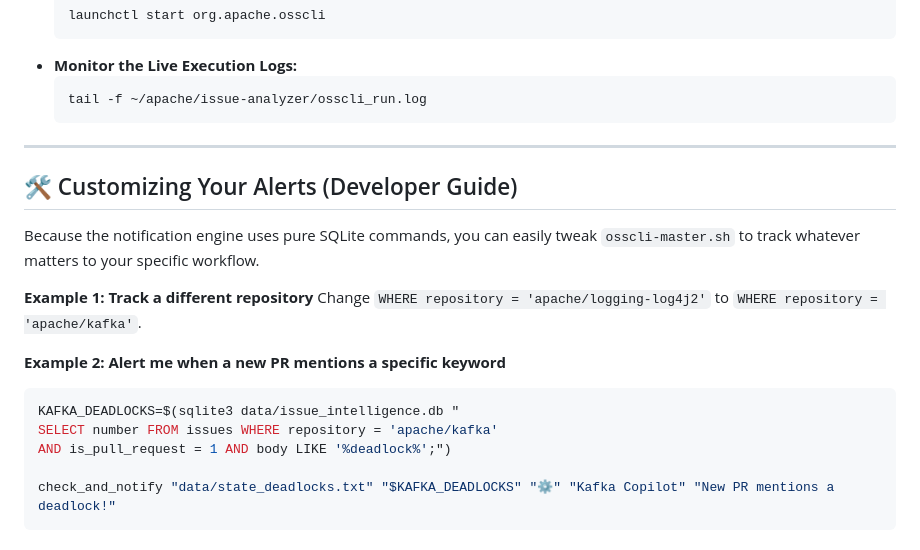
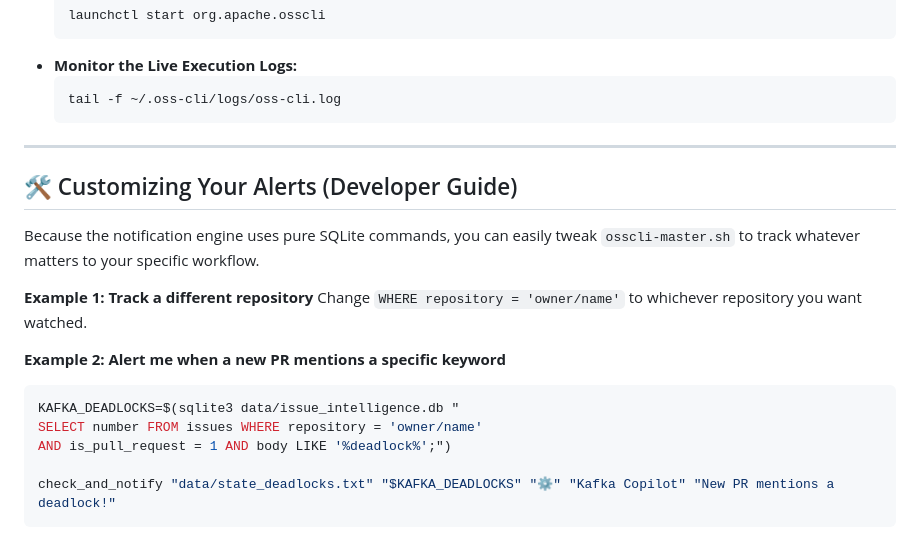
Before and after one commit to ramanathan1504/oss-cli, a Markdown page: MACOS_AUTOMATION.md, the part around one of its changes. Drawn GitHub-style.

````diff
--- a/MACOS_AUTOMATION.md
+++ b/MACOS_AUTOMATION.md
@@ -202,7 +202,7 @@ Use these native macOS terminal commands to control your automation daemon:
     ```
 *   **Monitor the Live Execution Logs:**
     ```bash
-    tail -f ~/apache/issue-analyzer/osscli_run.log
+    tail -f ~/.oss-cli/logs/oss-cli.log
     ```
 
 ---
@@ -212,12 +212,12 @@ Use these native macOS terminal commands to control your automation daemon:
 Because the notification engine uses pure SQLite commands, you can easily tweak `osscli-master.sh` to track whatever matters to your specific workflow.
 
 **Example 1: Track a different repository**
-Change `WHERE repository = 'apache/logging-log4j2'` to `WHERE repository = 'apache/kafka'`.
+Change `WHERE repository = 'owner/name'` to whichever repository you want watched.
 
 **Example 2: Alert me when a new PR mentions a specific keyword**
 ```bash
 KAFKA_DEADLOCKS=$(sqlite3 data/issue_intelligence.db "
-SELECT number FROM issues WHERE repository = 'apache/kafka'
+SELECT number FROM issues WHERE repository = 'owner/name'
 AND is_pull_request = 1 AND body LIKE '%deadlock%';")
 
 check_and_notify "data/state_deadlocks.txt" "$KAFKA_DEADLOCKS" "⚙️" "Kafka Copilot" "New PR mentions a deadlock!"
````
Also changed, not shown: other parts of MACOS_AUTOMATION.md (+16 -16 lines).
